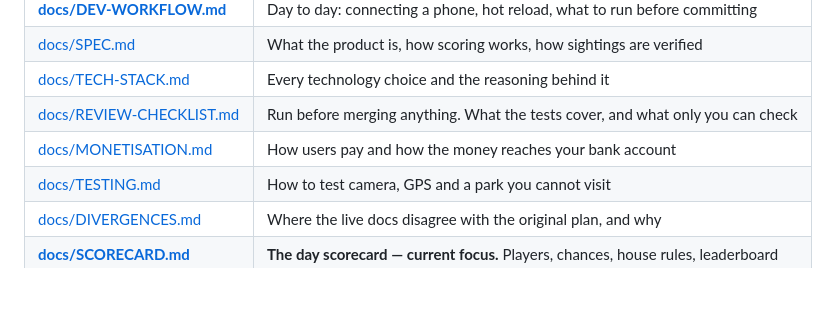
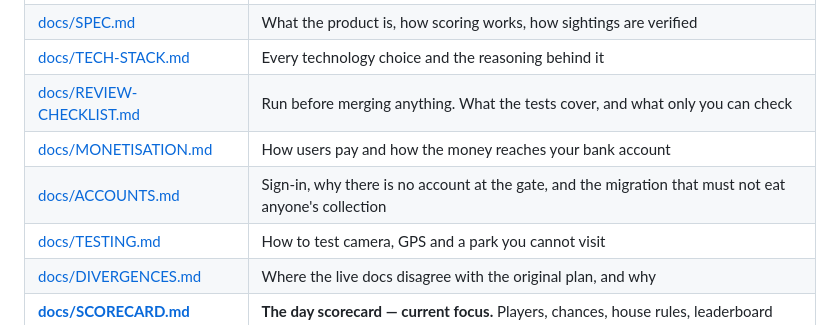
Before and after one commit to iTzlexit/wildscore, a Markdown page: README.md, the part around the change. Rendered like a GitHub page; blank space fills up the shorter version.

```diff
--- a/README.md
+++ b/README.md
@@ -21,6 +21,7 @@ with the scoring made honest and the bragging made shareable.
 | [docs/TECH-STACK.md](docs/TECH-STACK.md) | Every technology choice and the reasoning behind it |
 | [docs/REVIEW-CHECKLIST.md](docs/REVIEW-CHECKLIST.md) | Run before merging anything. What the tests cover, and what only you can check |
 | [docs/MONETISATION.md](docs/MONETISATION.md) | How users pay and how the money reaches your bank account |
+| [docs/ACCOUNTS.md](docs/ACCOUNTS.md) | Sign-in, why there is no account at the gate, and the migration that must not eat anyone's collection |
 | [docs/TESTING.md](docs/TESTING.md) | How to test camera, GPS and a park you cannot visit |
 | [docs/DIVERGENCES.md](docs/DIVERGENCES.md) | Where the live docs disagree with the original plan, and why |
 | **[docs/SCORECARD.md](docs/SCORECARD.md)** | **The day scorecard — current focus.** Players, chances, house rules, leaderboard |
```
Also changed, not shown: docs/ACCOUNTS.md (added, +92 -0 lines), docs/MONETISATION.md (+80 -6 lines).
